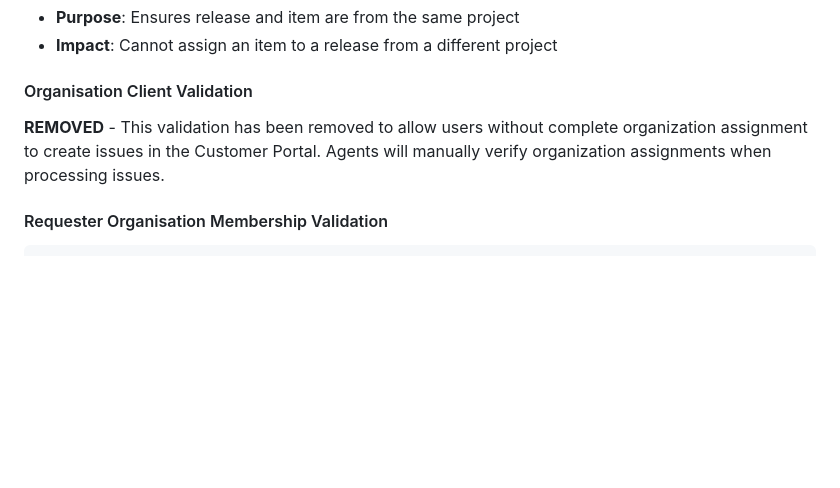
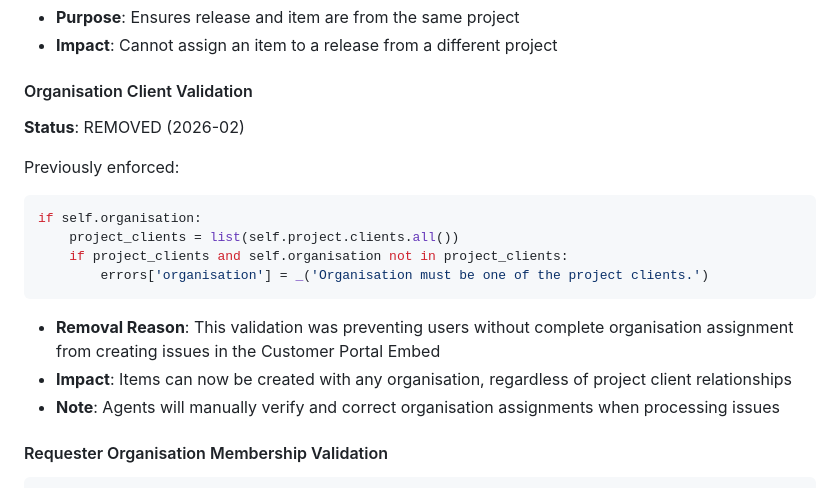
Before and after one commit to gdsanger/Agira, a Markdown page: docs/validation.md, the part around the change. GitHub-like rendering; blank space fills up the shorter version.

Commit message:
Improve documentation structure and add removal date
Co-authored-by: gdsanger <59723667+gdsanger@users.noreply.github.com>

````diff
--- a/docs/validation.md
+++ b/docs/validation.md
@@ -111,7 +111,18 @@ if self.solution_release and self.solution_release.project != self.project:
 - **Impact**: Cannot assign an item to a release from a different project
 
 #### Organisation Client Validation
-**REMOVED** - This validation has been removed to allow users without complete organization assignment to create issues in the Customer Portal. Agents will manually verify organization assignments when processing issues.
+**Status**: REMOVED (2026-02)
+
+Previously enforced:
+```python
+if self.organisation:
+    project_clients = list(self.project.clients.all())
+    if project_clients and self.organisation not in project_clients:
+        errors['organisation'] = _('Organisation must be one of the project clients.')
+```
+- **Removal Reason**: This validation was preventing users without complete organisation assignment from creating issues in the Customer Portal Embed
+- **Impact**: Items can now be created with any organisation, regardless of project client relationships
+- **Note**: Agents will manually verify and correct organisation assignments when processing issues
 
 #### Requester Organisation Membership Validation
 ```python
````
